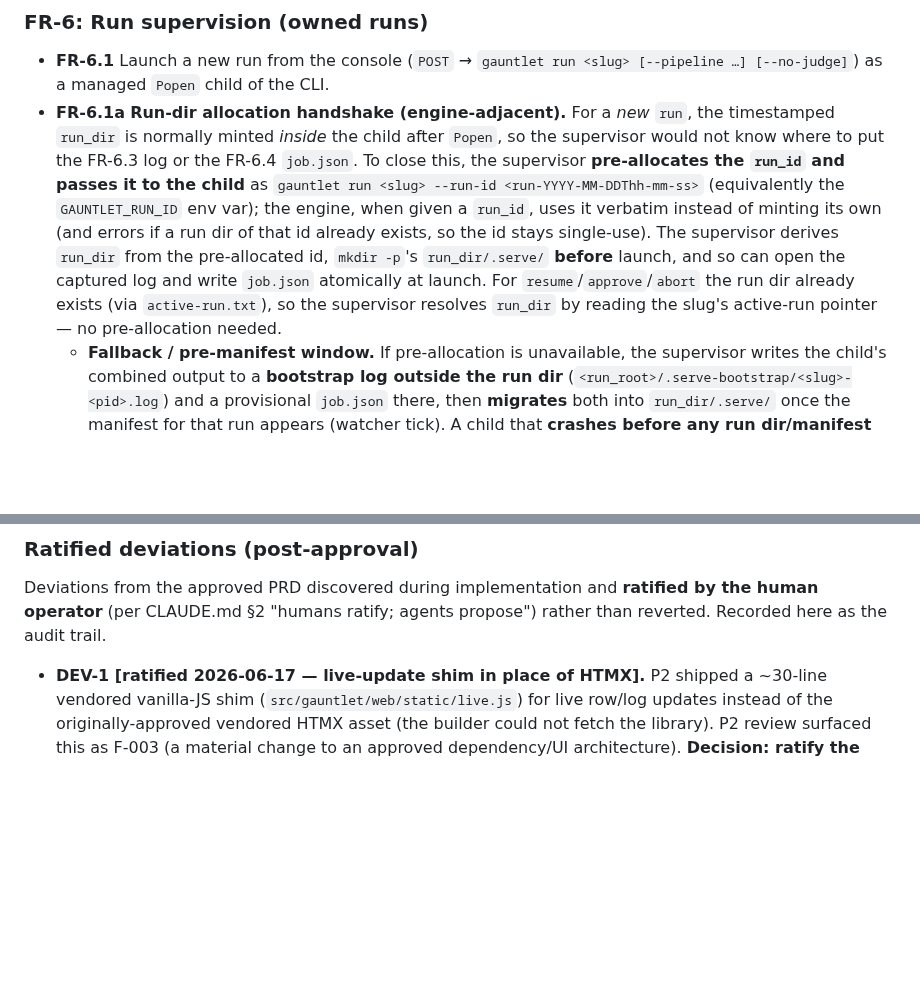
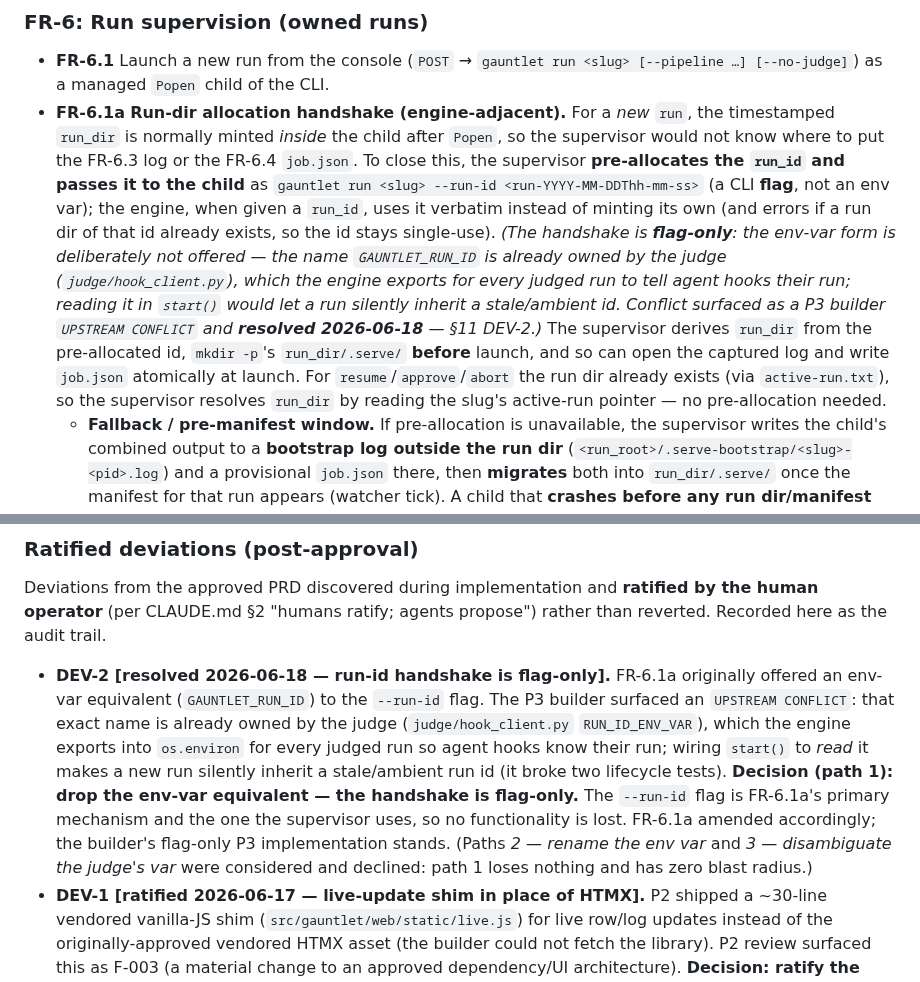
Before and after one commit to johnpletka/gauntlet, a Markdown page: runs/gauntlet-ui/prd.md, 2 parts joined by grey strips. Drawn GitHub-style; blank space fills up the shorter version.

Commit message:
Resolve P3 UPSTREAM CONFLICT: run-id handshake is flag-only (DEV-2)
Human ratification (path 1) of the P3 builder's FR-10.4 UPSTREAM CONFLICT.
FR-6.1a offered an env-var equivalent (GAUNTLET_RUN_ID) to the --run-id flag,
but that name is already owned by the judge (judge/hook_client.py
RUN_ID_ENV_VAR), which the engine exports for every judged run so agent hooks
know their run. Reading it in start() makes a run silently inherit a stale
run id (broke two lifecycle tests).

Decision: drop the env-var equivalent — the handshake is flag-only. --run-id
is FR-6.1a's primary mechanism and the supervisor's actual path, so nothing
is lost. The builder's flag-only P3 implementation stands and is accepted.
Paths 2 (rename env var) and 3 (disambiguate judge var) declined: path 1 has
zero blast radius.

Amends approved artifacts (humans ratify; agents propose):
- prd.md: FR-6.1a (flag-only), new §11 DEV-2 record.
- plan.md: §0 ground-rule lock one-liner now names start/resume/approve as
  the three lock sites (FR-10.5 requires all three to fail closed) — the
  builder correctly followed the normative FR-10.5/P3 text; this fixes the
  under-specified one-liner so the reviewer won't flag it.

Spec now matches the committed-by-phase-commit flag-only P3 code, unblocking
the impl-cycle[2] review.

```diff
--- a/runs/gauntlet-ui/prd.md
+++ b/runs/gauntlet-ui/prd.md
@@ -178,7 +178,7 @@ A local-first **web console**, started with `gauntlet serve`, that is both a **r
 
 ### FR-6: Run supervision (owned runs)
 - **FR-6.1** Launch a new run from the console (`POST` → `gauntlet run <slug> [--pipeline …] [--no-judge]`) as a managed `Popen` child of the CLI.
-- **FR-6.1a** **Run-dir allocation handshake (engine-adjacent).** For a *new* `run`, the timestamped `run_dir` is normally minted *inside* the child after `Popen`, so the supervisor would not know where to put the FR-6.3 log or the FR-6.4 `job.json`. To close this, the supervisor **pre-allocates the `run_id` and passes it to the child** as `gauntlet run <slug> --run-id <run-YYYY-MM-DDThh-mm-ss>` (equivalently the `GAUNTLET_RUN_ID` env var); the engine, when given a `run_id`, uses it verbatim instead of minting its own (and errors if a run dir of that id already exists, so the id stays single-use). The supervisor derives `run_dir` from the pre-allocated id, `mkdir -p`'s `run_dir/.serve/` **before** launch, and so can open the captured log and write `job.json` atomically at launch. For `resume`/`approve`/`abort` the run dir already exists (via `active-run.txt`), so the supervisor resolves `run_dir` by reading the slug's active-run pointer — no pre-allocation needed.
+- **FR-6.1a** **Run-dir allocation handshake (engine-adjacent).** For a *new* `run`, the timestamped `run_dir` is normally minted *inside* the child after `Popen`, so the supervisor would not know where to put the FR-6.3 log or the FR-6.4 `job.json`. To close this, the supervisor **pre-allocates the `run_id` and passes it to the child** as `gauntlet run <slug> --run-id <run-YYYY-MM-DDThh-mm-ss>` (a CLI **flag**, not an env var); the engine, when given a `run_id`, uses it verbatim instead of minting its own (and errors if a run dir of that id already exists, so the id stays single-use). *(The handshake is **flag-only**: the env-var form is deliberately not offered — the name `GAUNTLET_RUN_ID` is already owned by the judge (`judge/hook_client.py`), which the engine exports for every judged run to tell agent hooks their run; reading it in `start()` would let a run silently inherit a stale/ambient id. Conflict surfaced as a P3 builder `UPSTREAM CONFLICT` and **resolved 2026-06-18** — §11 DEV-2.)* The supervisor derives `run_dir` from the pre-allocated id, `mkdir -p`'s `run_dir/.serve/` **before** launch, and so can open the captured log and write `job.json` atomically at launch. For `resume`/`approve`/`abort` the run dir already exists (via `active-run.txt`), so the supervisor resolves `run_dir` by reading the slug's active-run pointer — no pre-allocation needed.
   - **Fallback / pre-manifest window.** If pre-allocation is unavailable, the supervisor writes the child's combined output to a **bootstrap log outside the run dir** (`<run_root>/.serve-bootstrap/<slug>-<pid>.log`) and a provisional `job.json` there, then **migrates** both into `run_dir/.serve/` once the manifest for that run appears (watcher tick). A child that **crashes before any run dir/manifest exists** therefore still has its stdout/stderr captured in the bootstrap log (so the failure is diagnosable, not lost), and the supervisor classifies it as a failed launch rather than an orphaned owned run.
   - **Tests (P3/P4, §8):** a normal launch writes the log + `job.json` under the pre-allocated `run_dir/.serve/` from the first byte; a child killed **before** the manifest is written leaves a readable bootstrap log and is classified as a failed launch (no phantom owned run).
 - **FR-6.2** Issue `approve`, `reject`, `resume`, `abort` as child `gauntlet <verb>` processes. Note: `approve`/`resume` *drive the rest of the run* and are therefore long-lived owned processes, handled with the same lifecycle as `run` (not quick RPCs).
@@ -325,6 +325,7 @@ The v0.1 open questions were resolved by the operator; recorded here as the audi
 
 Deviations from the approved PRD discovered during implementation and **ratified by the human operator** (per CLAUDE.md §2 "humans ratify; agents propose") rather than reverted. Recorded here as the audit trail.
 
+- **DEV-2 [resolved 2026-06-18 — run-id handshake is flag-only].** FR-6.1a originally offered an env-var equivalent (`GAUNTLET_RUN_ID`) to the `--run-id` flag. The P3 builder surfaced an `UPSTREAM CONFLICT`: that exact name is already owned by the judge (`judge/hook_client.py` `RUN_ID_ENV_VAR`), which the engine exports into `os.environ` for every judged run so agent hooks know their run; wiring `start()` to *read* it makes a new run silently inherit a stale/ambient run id (it broke two lifecycle tests). **Decision (path 1): drop the env-var equivalent — the handshake is flag-only.** The `--run-id` flag is FR-6.1a's primary mechanism and the one the supervisor uses, so no functionality is lost. FR-6.1a amended accordingly; the builder's flag-only P3 implementation stands. (Paths *2 — rename the env var* and *3 — disambiguate the judge's var* were considered and declined: path 1 loses nothing and has zero blast radius.)
 - **DEV-1 [ratified 2026-06-17 — live-update shim in place of HTMX].** P2 shipped a ~30-line vendored vanilla-JS shim (`src/gauntlet/web/static/live.js`) for live row/log updates instead of the originally-approved vendored HTMX asset (the builder could not fetch the library). P2 review surfaced this as F-003 (a material change to an approved dependency/UI architecture). **Decision: ratify the shim, do not vendor HTMX.** Rationale: the shim is *functionally equivalent* to HTMX-over-SSE — the SSE stream carries only signals (`snapshot`/`transition`); the authoritative HTML is always re-fetched as a server-rendered partial, so a live swap equals a reload — and it adds **zero** fetched dependency, which is *more* faithful to the thin-by-design / no-build-step ethos (D5, FR-11.3, M5) than vendoring an external library. FRs/decisions updated to match: D5, FR-11.3, P2 (§8), and the §4 architecture diagram. No functional requirement is weakened; the live-freshness contract (FR-8.3) is unchanged.
 
 ### Ratified scope additions (post-approval)
```
Also changed, not shown: runs/gauntlet-ui/plan.md (+1 -1 lines).
